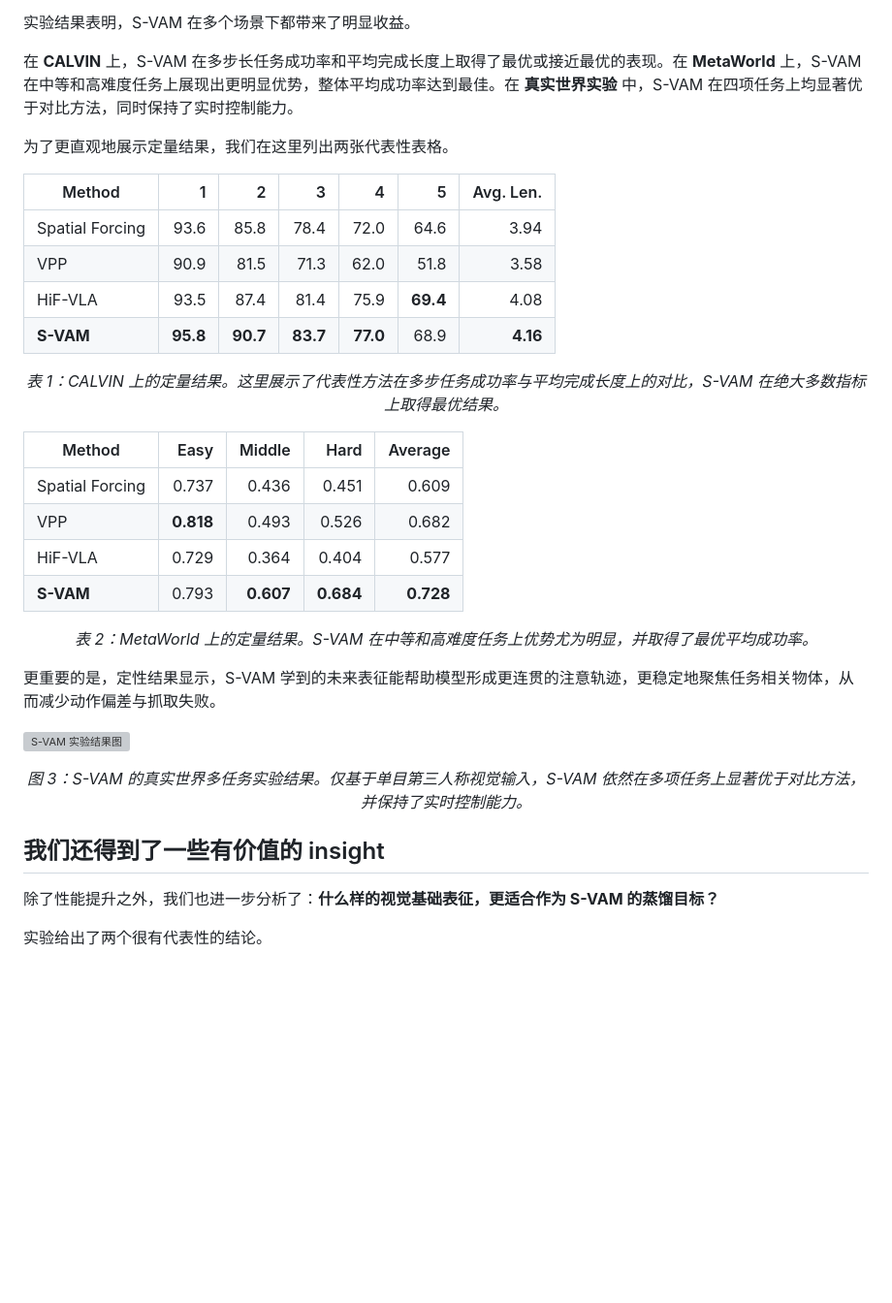
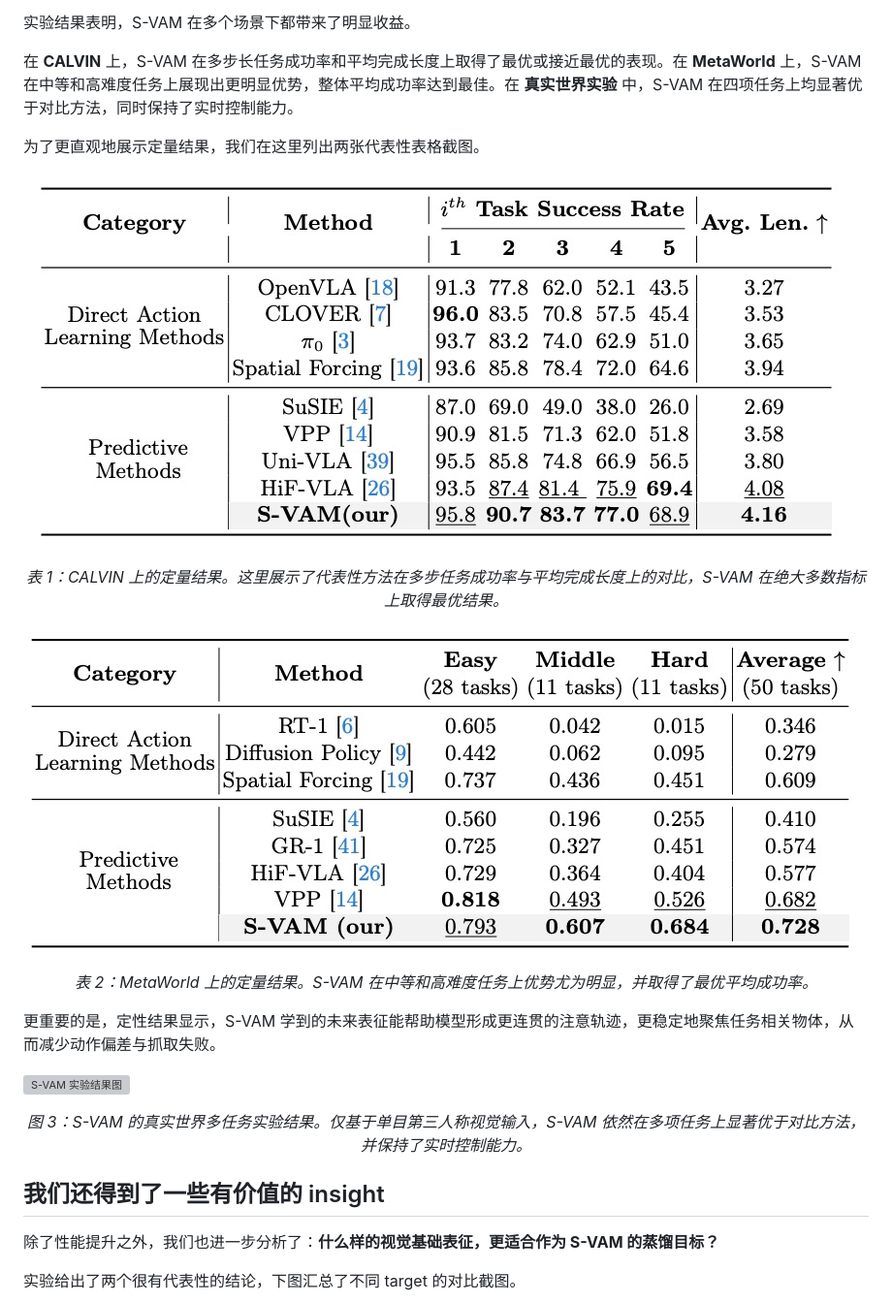
Before and after one commit to Haodong-Yan/S-VAM, a Markdown page: 公众号文案.md, the part around one of its changes. Shown at 97% size. Drawn GitHub-style; pictures changed too: assets/200971774443589_.pic.jpg (added), assets/200981774443599_.pic.jpg (added); blank space fills up the shorter version; grey boxes are pictures that could not be loaded.

Commit message:
Use screenshot tables in WeChat copy

```diff
--- a/公众号文案.md
+++ b/公众号文案.md
@@ -58,24 +58,12 @@ S-VAM 的核心做法可以概括为三点。
 
 在 **CALVIN** 上，S-VAM 在多步长任务成功率和平均完成长度上取得了最优或接近最优的表现。在 **MetaWorld** 上，S-VAM 在中等和高难度任务上展现出更明显优势，整体平均成功率达到最佳。在 **真实世界实验** 中，S-VAM 在四项任务上均显著优于对比方法，同时保持了实时控制能力。
 
-为了更直观地展示定量结果，我们在这里列出两张代表性表格。
+为了更直观地展示定量结果，我们在这里列出两张代表性表格截图。
 
-| Method | 1 | 2 | 3 | 4 | 5 | Avg. Len. |
-| --- | ---: | ---: | ---: | ---: | ---: | ---: |
-| Spatial Forcing | 93.6 | 85.8 | 78.4 | 72.0 | 64.6 | 3.94 |
-| VPP | 90.9 | 81.5 | 71.3 | 62.0 | 51.8 | 3.58 |
-| HiF-VLA | 93.5 | 87.4 | 81.4 | 75.9 | **69.4** | 4.08 |
-| **S-VAM** | **95.8** | **90.7** | **83.7** | **77.0** | 68.9 | **4.16** |
-
+![CALVIN 定量结果截图](assets/200971774443589_.pic.jpg)
 <p align="center"><em>表 1：CALVIN 上的定量结果。这里展示了代表性方法在多步任务成功率与平均完成长度上的对比，S-VAM 在绝大多数指标上取得最优结果。</em></p>
 
-| Method | Easy | Middle | Hard | Average |
-| --- | ---: | ---: | ---: | ---: |
-| Spatial Forcing | 0.737 | 0.436 | 0.451 | 0.609 |
-| VPP | **0.818** | 0.493 | 0.526 | 0.682 |
-| HiF-VLA | 0.729 | 0.364 | 0.404 | 0.577 |
-| **S-VAM** | 0.793 | **0.607** | **0.684** | **0.728** |
-
+![MetaWorld 定量结果截图](assets/200981774443599_.pic.jpg)
 <p align="center"><em>表 2：MetaWorld 上的定量结果。S-VAM 在中等和高难度任务上优势尤为明显，并取得了最优平均成功率。</em></p>
 
 更重要的是，定性结果显示，S-VAM 学到的未来表征能帮助模型形成更连贯的注意轨迹，更稳定地聚焦任务相关物体，从而减少动作偏差与抓取失败。
@@ -87,5 +75,5 @@ S-VAM 的核心做法可以概括为三点。
 
 除了性能提升之外，我们也进一步分析了：**什么样的视觉基础表征，更适合作为 S-VAM 的蒸馏目标？**
 
-实验给出了两个很有代表性的结论。
+实验给出了两个很有代表性的结论，下图汇总了不同 target 的对比截图。
 
```
Also changed, not shown: other parts of 公众号文案.md (+2 -9 lines), assets/200991774443609_.pic.jpg (added).
